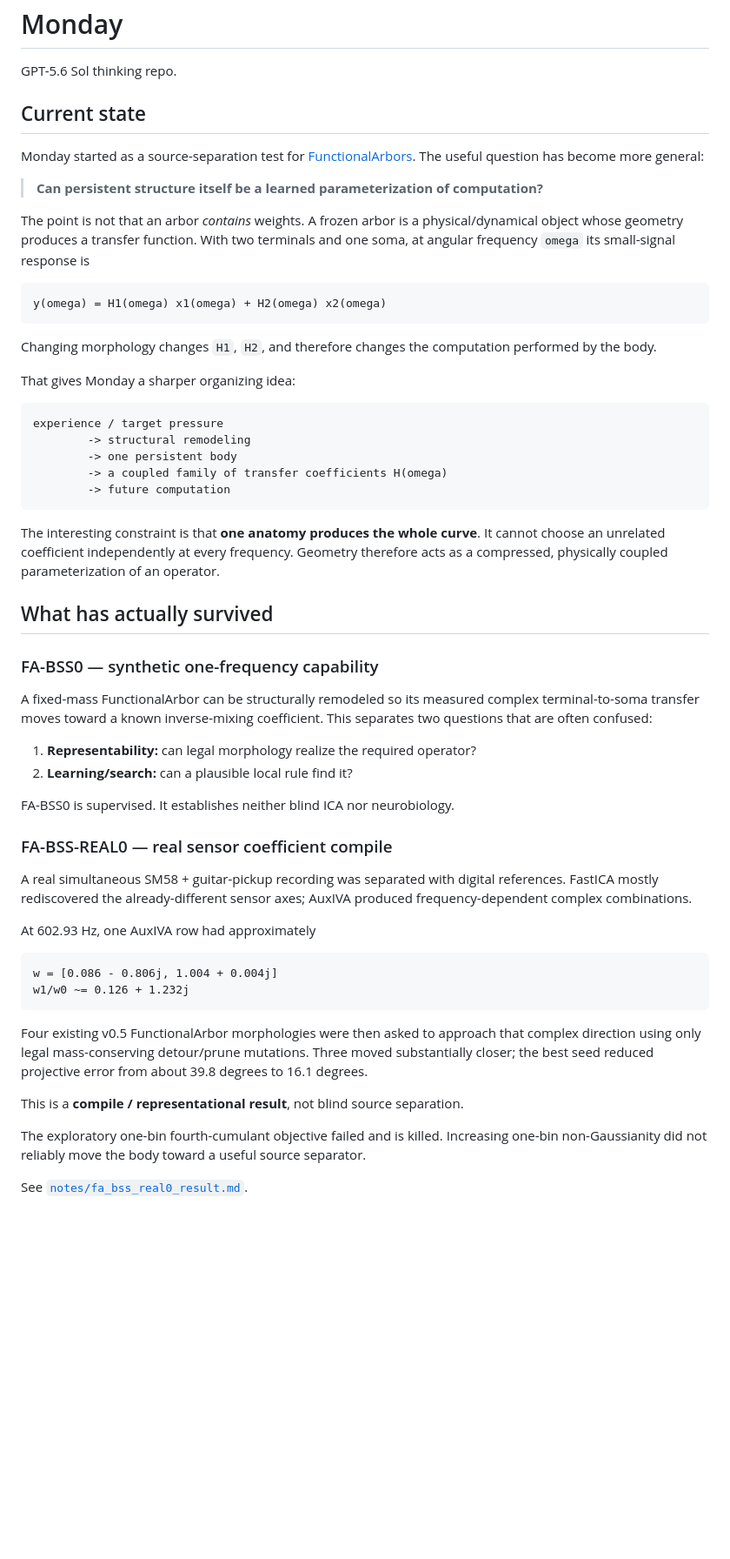
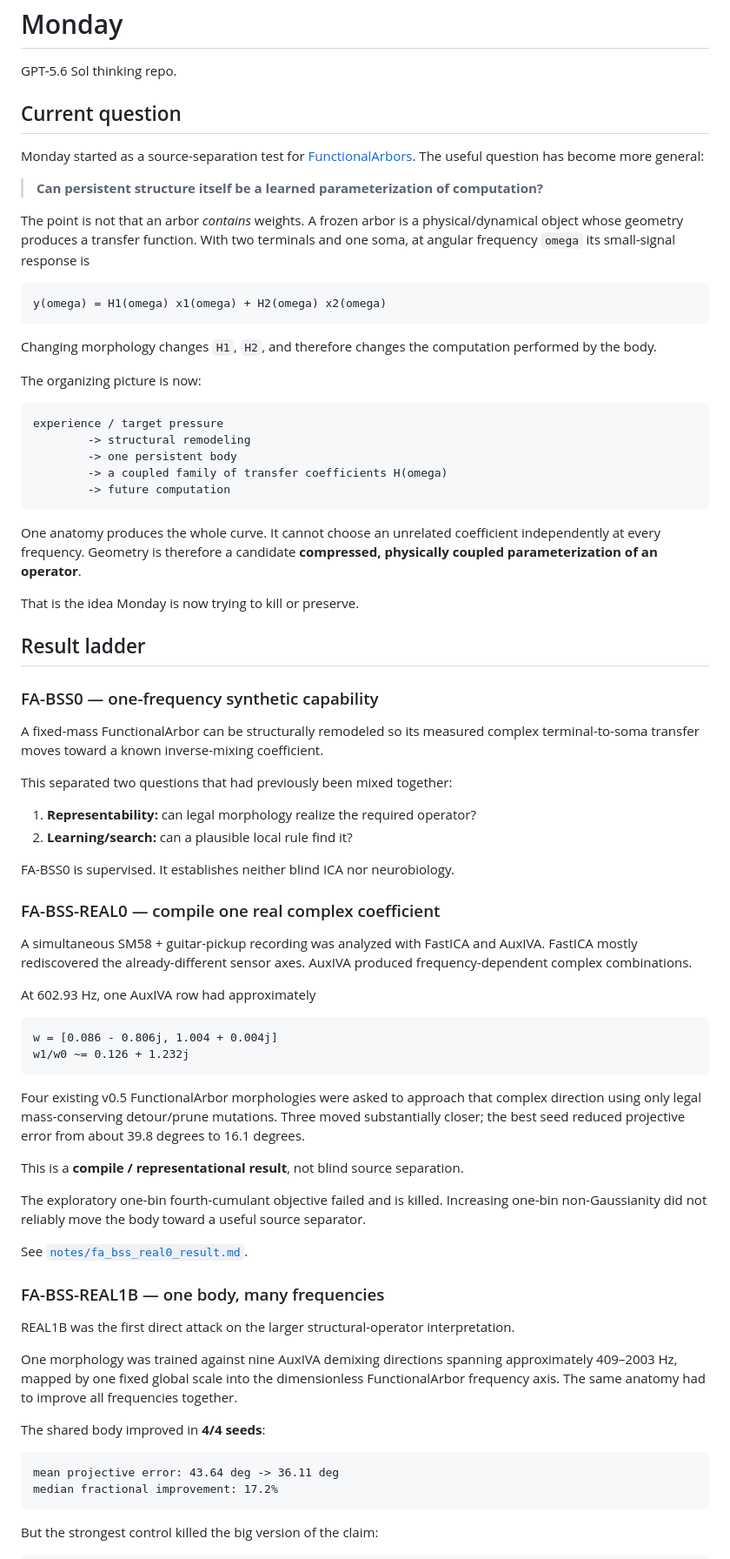
Before and after one commit to anttiluode/Monday, a Markdown page: README.md, the part around one of its changes. Shown at 87% size. Drawn GitHub-style; blank space fills up the shorter version.

````diff
--- a/README.md
+++ b/README.md
@@ -2,7 +2,7 @@
 
 GPT-5.6 Sol thinking repo.
 
-## Current state
+## Current question
 
 Monday started as a source-separation test for [FunctionalArbors](https://github.com/anttiluode/FunctionalArbors). The useful question has become more general:
 
@@ -16,7 +16,7 @@ y(omega) = H1(omega) x1(omega) + H2(omega) x2(omega)
 
 Changing morphology changes `H1`, `H2`, and therefore changes the computation performed by the body.
 
-That gives Monday a sharper organizing idea:
+The organizing picture is now:
 
 ```text
 experience / target pressure
@@ -26,22 +26,26 @@ experience / target pressure
         -> future computation
 ```
 
-The interesting constraint is that **one anatomy produces the whole curve**. It cannot choose an unrelated coefficient independently at every frequency. Geometry therefore acts as a compressed, physically coupled parameterization of an operator.
+One anatomy produces the whole curve. It cannot choose an unrelated coefficient independently at every frequency. Geometry is therefore a candidate **compressed, physically coupled parameterization of an operator**.
 
-## What has actually survived
+That is the idea Monday is now trying to kill or preserve.
 
-### FA-BSS0 — synthetic one-frequency capability
+## Result ladder
 
-A fixed-mass FunctionalArbor can be structurally remodeled so its measured complex terminal-to-soma transfer moves toward a known inverse-mixing coefficient. This separates two questions that are often confused:
+### FA-BSS0 — one-frequency synthetic capability
+
+A fixed-mass FunctionalArbor can be structurally remodeled so its measured complex terminal-to-soma transfer moves toward a known inverse-mixing coefficient.
+
+This separated two questions that had previously been mixed together:
 
 1. **Representability:** can legal morphology realize the required operator?
 2. **Learning/search:** can a plausible local rule find it?
 
 FA-BSS0 is supervised. It establishes neither blind ICA nor neurobiology.
 
-### FA-BSS-REAL0 — real sensor coefficient compile
+### FA-BSS-REAL0 — compile one real complex coefficient
 
-A real simultaneous SM58 + guitar-pickup recording was separated with digital references. FastICA mostly rediscovered the already-different sensor axes; AuxIVA produced frequency-dependent complex combinations.
+A simultaneous SM58 + guitar-pickup recording was analyzed with FastICA and AuxIVA. FastICA mostly rediscovered the already-different sensor axes. AuxIVA produced frequency-dependent complex combinations.
 
 At 602.93 Hz, one AuxIVA row had approximately
 
@@ -50,7 +54,7 @@ w = [0.086 - 0.806j, 1.004 + 0.004j]
 w1/w0 ~= 0.126 + 1.232j
 ```
 
-Four existing v0.5 FunctionalArbor morphologies were then asked to approach that complex direction using only legal mass-conserving detour/prune mutations. Three moved substantially closer; the best seed reduced projective error from about 39.8 degrees to 16.1 degrees.
+Four existing v0.5 FunctionalArbor morphologies were asked to approach that complex direction using only legal mass-conserving detour/prune mutations. Three moved substantially closer; the best seed reduced projective error from about 39.8 degrees to 16.1 degrees.
 
 This is a **compile / representational result**, not blind source separation.
 
@@ -58,3 +62,18 @@ The exploratory one-bin fourth-cumulant objective failed and is killed. Increasi
 
 See [`notes/fa_bss_real0_result.md`](notes/fa_bss_real0_result.md).
 
+### FA-BSS-REAL1B — one body, many frequencies
+
+REAL1B was the first direct attack on the larger structural-operator interpretation.
+
+One morphology was trained against nine AuxIVA demixing directions spanning approximately 409–2003 Hz, mapped by one fixed global scale into the dimensionless FunctionalArbor frequency axis. The same anatomy had to improve all frequencies together.
+
+The shared body improved in **4/4 seeds**:
+
+```text
+mean projective error: 43.64 deg -> 36.11 deg
+median fractional improvement: 17.2%
+```
+
+But the strongest control killed the big version of the claim:
+
````
Also changed, not shown: other parts of README.md (+70 -15 lines).
